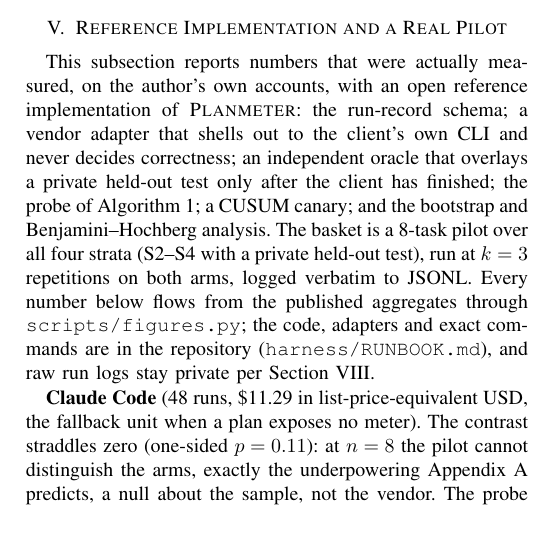
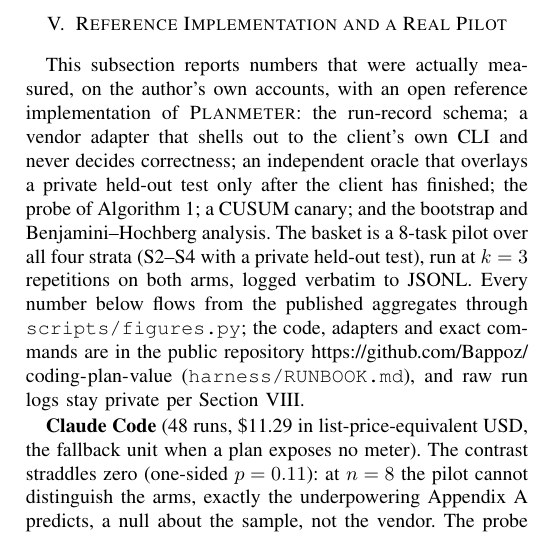
Before and after one commit to Bappoz/coding-plan-value, a LaTeX paper (main.tex): part of one column of page 4 of 10, cut so that both start at the same text. Compiled offline with pdfLaTeX.

Commit message:
docs(paper): link the public repository
Claude-Session: https://claude.ai/code/session_01ER3SURvyapyj8iobYF9bQN

```diff
--- a/main.tex
+++ b/main.tex
@@ -512,7 +512,8 @@ Benjamini--Hochberg analysis. The basket is a \pilotNTasks{}-task pilot over all
 strata (S2--S4 with a private held-out test), run at $k=\pilotReps$ repetitions
 on both arms, logged verbatim to JSONL. Every number below flows from the
 published aggregates through \texttt{scripts/figures.py}; the code, adapters
-and exact commands are in the repository (\texttt{harness/RUNBOOK.md}), and
+and exact commands are in the public repository
+\url{https://github.com/Bappoz/coding-plan-value} (\texttt{harness/RUNBOOK.md}), and
 raw run logs stay private per Section~\ref{sec:ethics}.
 
 \begin{table}[t]
```
